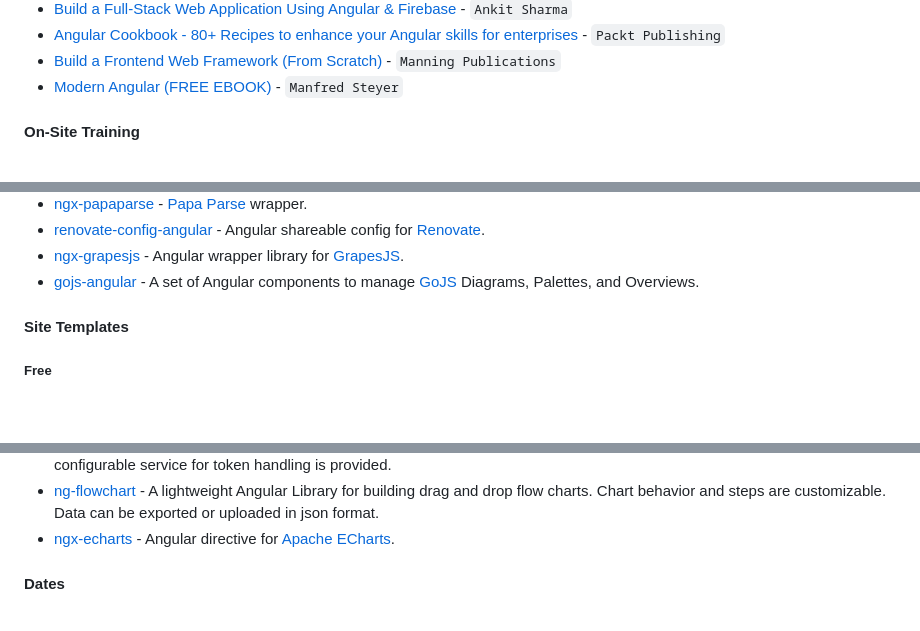
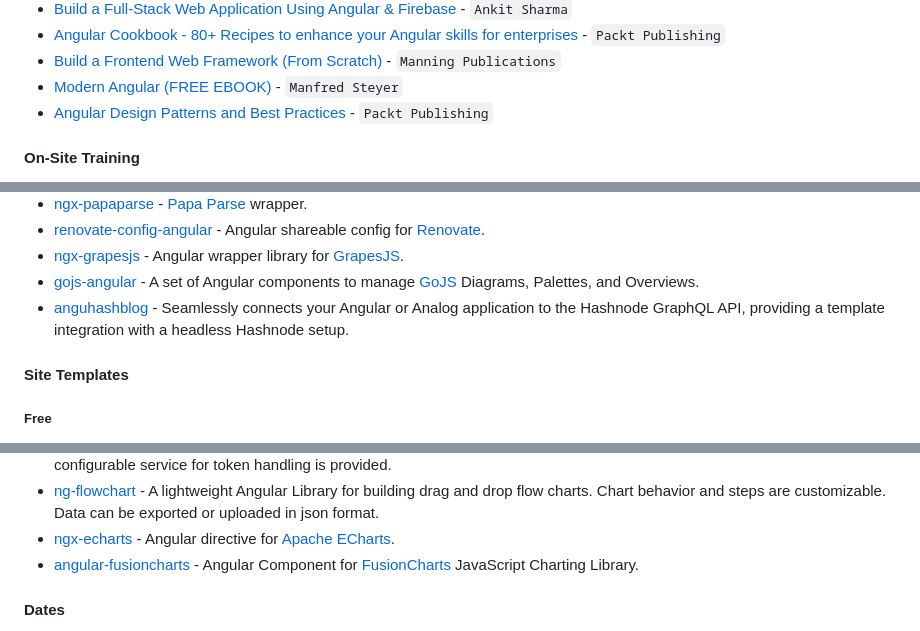
Before and after one commit to francomattar/awesome-git-angular, a Markdown page: README.md, 3 parts joined by grey strips. GitHub-like rendering; blank space fills up the shorter version.

```diff
--- a/README.md
+++ b/README.md
@@ -368,6 +370,7 @@ Current Angular version: [![npm version](https://badge.fury.io/js/%40angular%2Fc
 * [Angular Cookbook - 80+ Recipes to enhance your Angular skills for enterprises](https://codewithahsan.dev/ng-book) - `Packt Publishing`
 * [Build a Frontend Web Framework (From Scratch)](https://www.manning.com/books/build-a-frontend-web-framework-from-scratch) - `Manning Publications`
 * [Modern Angular (FREE EBOOK)](https://www.angulararchitects.io/en/ebooks/modern-angular/?book) - `Manfred Steyer`
+* [Angular Design Patterns and Best Practices](https://github.com/PacktPublishing/Angular-Design-Patterns-and-Best-Practices) - `Packt Publishing`
 
 #### On-Site Training
 
@@ -417,6 +420,7 @@ become an Angular expert.
 * [renovate-config-angular](https://github.com/d-koppenhagen/renovate-config-angular) - Angular shareable config for [Renovate](https://www.mend.io/renovate/).
 * [ngx-grapesjs](https://github.com/Developer-Plexscape/ngx-grapesjs) - Angular wrapper library for [GrapesJS](https://grapesjs.com).
 * [gojs-angular](https://github.com/NorthwoodsSoftware/gojs-angular) - A set of Angular components to manage [GoJS](https://gojs.net/latest/index.html) Diagrams, Palettes, and Overviews.
+* [anguhashblog](https://github.com/AnguHashBlog/anguhashblog) - Seamlessly connects your Angular or Analog application to the Hashnode GraphQL API, providing a template integration with a headless Hashnode setup.
 
 #### Site Templates
 
@@ -552,6 +556,7 @@ become an Angular expert.
 * [ngx-simple-charts](https://github.com/Angular2Guy/ngx-simple-charts) - Angular 17+ library for D3 based line, bar, donut and date/timeline charts with multiple entry points. A configurable service for token handling is provided.
 * [ng-flowchart](https://github.com/joel-wenzel/ng-flowchart) - A lightweight Angular Library for building drag and drop flow charts. Chart behavior and steps are customizable. Data can be exported or uploaded in json format.
 * [ngx-echarts](https://github.com/xieziyu/ngx-echarts) - Angular directive for [Apache ECharts](https://github.com/apache/incubator-echarts).
+* [angular-fusioncharts](https://github.com/fusioncharts/angular-fusioncharts) - Angular Component for [FusionCharts](https://www.fusioncharts.com) JavaScript Charting Library.
 
 #### Dates
 
```
Also changed, not shown: other parts of README.md (+10 -1 lines).
